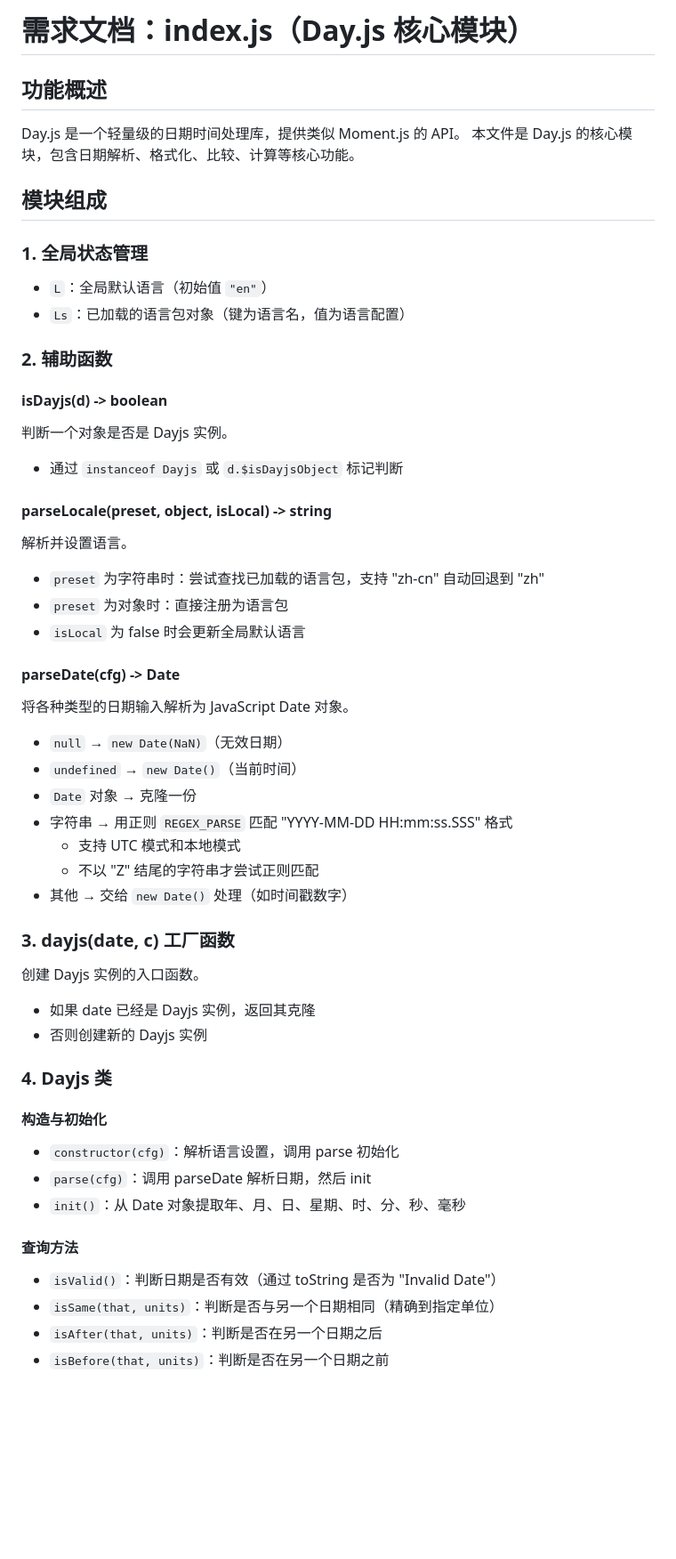
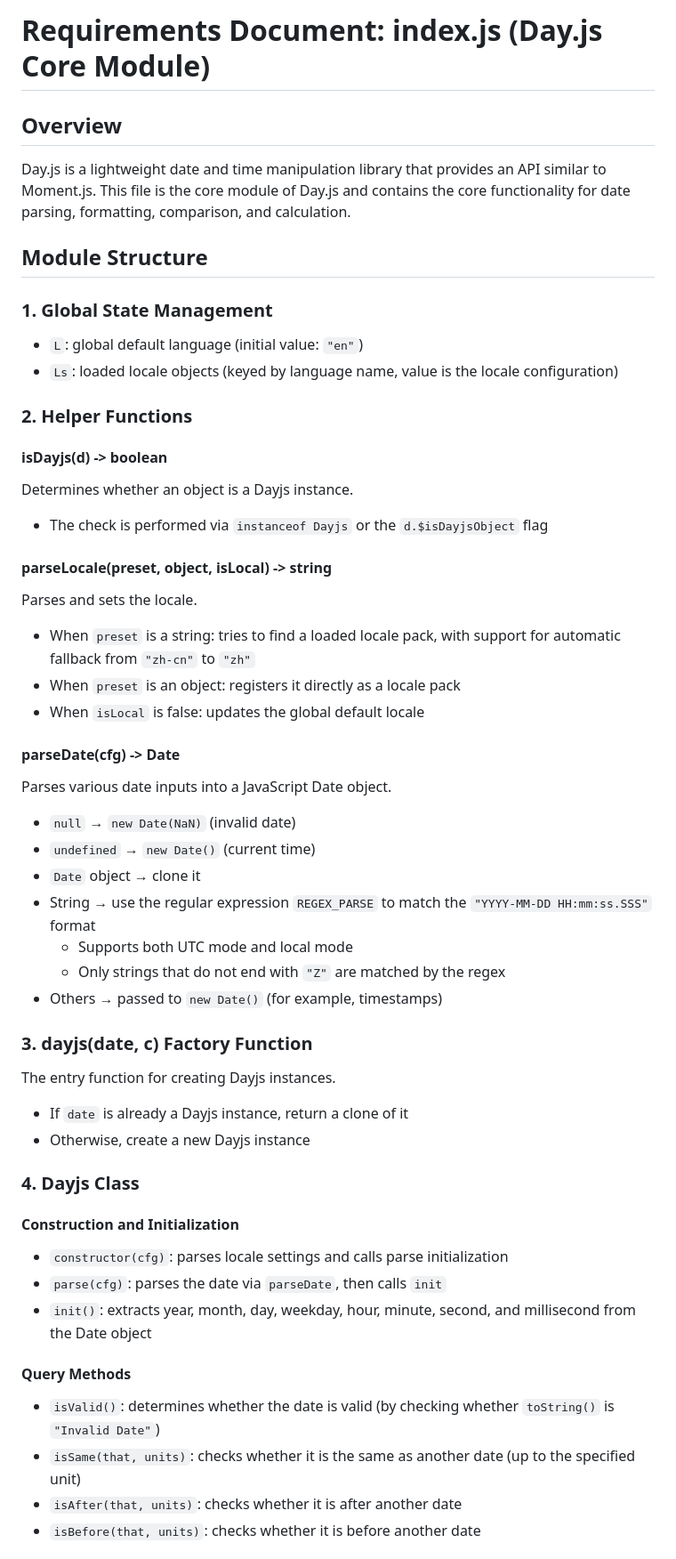
Before and after one commit to qianlinnian/ST_Project, a Markdown page: Assignment1/targets/requirements_index.md, the part around one of its changes. Shown at 89% size. Rendered like a GitHub page; blank space fills up the shorter version.

```diff
--- a/Assignment1/targets/requirements_index.md
+++ b/Assignment1/targets/requirements_index.md
@@ -1,53 +1,53 @@
-# 需求文档：index.js（Day.js 核心模块）
+# Requirements Document: index.js (Day.js Core Module)
 
-## 功能概述
-Day.js 是一个轻量级的日期时间处理库，提供类似 Moment.js 的 API。
-本文件是 Day.js 的核心模块，包含日期解析、格式化、比较、计算等核心功能。
+## Overview
+Day.js is a lightweight date and time manipulation library that provides an API similar to Moment.js.
+This file is the core module of Day.js and contains the core functionality for date parsing, formatting, comparison, and calculation.
 
-## 模块组成
+## Module Structure
 
-### 1. 全局状态管理
+### 1. Global State Management
 
-- `L`：全局默认语言（初始值 `"en"`）
-- `Ls`：已加载的语言包对象（键为语言名，值为语言配置）
+- `L`: global default language (initial value: `"en"`)
+- `Ls`: loaded locale objects (keyed by language name, value is the locale configuration)
 
-### 2. 辅助函数
+### 2. Helper Functions
 
 #### isDayjs(d) -> boolean
-判断一个对象是否是 Dayjs 实例。
-- 通过 `instanceof Dayjs` 或 `d.$isDayjsObject` 标记判断
+Determines whether an object is a Dayjs instance.
+- The check is performed via `instanceof Dayjs` or the `d.$isDayjsObject` flag
 
 #### parseLocale(preset, object, isLocal) -> string
-解析并设置语言。
-- `preset` 为字符串时：尝试查找已加载的语言包，支持 "zh-cn" 自动回退到 "zh"
-- `preset` 为对象时：直接注册为语言包
-- `isLocal` 为 false 时会更新全局默认语言
+Parses and sets the locale.
+- When `preset` is a string: tries to find a loaded locale pack, with support for automatic fallback from `"zh-cn"` to `"zh"`
+- When `preset` is an object: registers it directly as a locale pack
+- When `isLocal` is false: updates the global default locale
 
 #### parseDate(cfg) -> Date
-将各种类型的日期输入解析为 JavaScript Date 对象。
-- `null` → `new Date(NaN)`（无效日期）
-- `undefined` → `new Date()`（当前时间）
-- `Date` 对象 → 克隆一份
-- 字符串 → 用正则 `REGEX_PARSE` 匹配 "YYYY-MM-DD HH:mm:ss.SSS" 格式
-  - 支持 UTC 模式和本地模式
-  - 不以 "Z" 结尾的字符串才尝试正则匹配
-- 其他 → 交给 `new Date()` 处理（如时间戳数字）
+Parses various date inputs into a JavaScript Date object.
+- `null` → `new Date(NaN)` (invalid date)
+- `undefined` → `new Date()` (current time)
+- `Date` object → clone it
+- String → use the regular expression `REGEX_PARSE` to match the `"YYYY-MM-DD HH:mm:ss.SSS"` format
+  - Supports both UTC mode and local mode
+  - Only strings that do not end with `"Z"` are matched by the regex
+- Others → passed to `new Date()` (for example, timestamps)
 
-### 3. dayjs(date, c) 工厂函数
-创建 Dayjs 实例的入口函数。
-- 如果 date 已经是 Dayjs 实例，返回其克隆
-- 否则创建新的 Dayjs 实例
+### 3. dayjs(date, c) Factory Function
+The entry function for creating Dayjs instances.
+- If `date` is already a Dayjs instance, return a clone of it
+- Otherwise, create a new Dayjs instance
 
-### 4. Dayjs 类
+### 4. Dayjs Class
 
-#### 构造与初始化
-- `constructor(cfg)`：解析语言设置，调用 parse 初始化
-- `parse(cfg)`：调用 parseDate 解析日期，然后 init
-- `init()`：从 Date 对象提取年、月、日、星期、时、分、秒、毫秒
+#### Construction and Initialization
+- `constructor(cfg)`: parses locale settings and calls parse initialization
+- `parse(cfg)`: parses the date via `parseDate`, then calls `init`
+- `init()`: extracts year, month, day, weekday, hour, minute, second, and millisecond from the Date object
 
-#### 查询方法
-- `isValid()`：判断日期是否有效（通过 toString 是否为 "Invalid Date"）
-- `isSame(that, units)`：判断是否与另一个日期相同（精确到指定单位）
-- `isAfter(that, units)`：判断是否在另一个日期之后
-- `isBefore(that, units)`：判断是否在另一个日期之前
+#### Query Methods
+- `isValid()`: determines whether the date is valid (by checking whether `toString()` is `"Invalid Date"`)
+- `isSame(that, units)`: checks whether it is the same as another date (up to the specified unit)
+- `isAfter(that, units)`: checks whether it is after another date
+- `isBefore(that, units)`: checks whether it is before another date
 
```
Also changed, not shown: other parts of Assignment1/targets/requirements_index.md (+53 -53 lines), Assignment1/targets/requirements_convert_number_to_words.md (+52 -52 lines).
